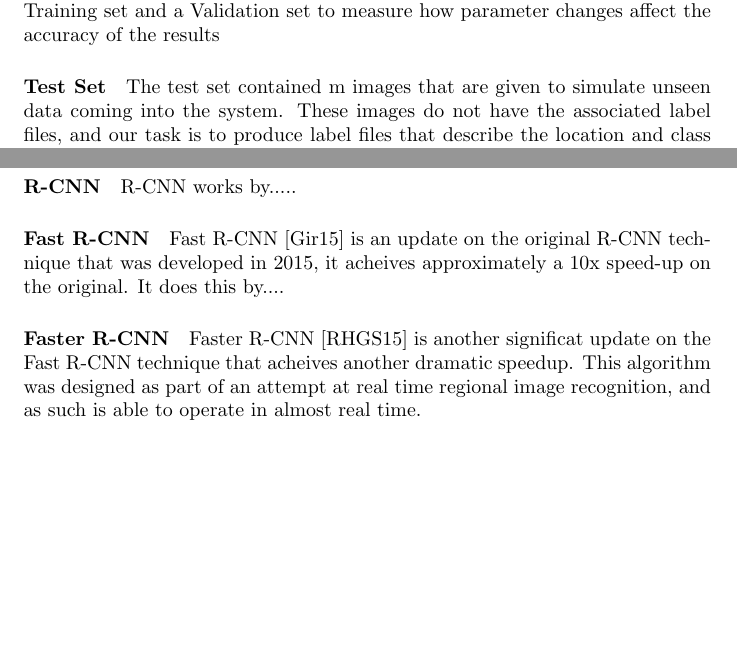
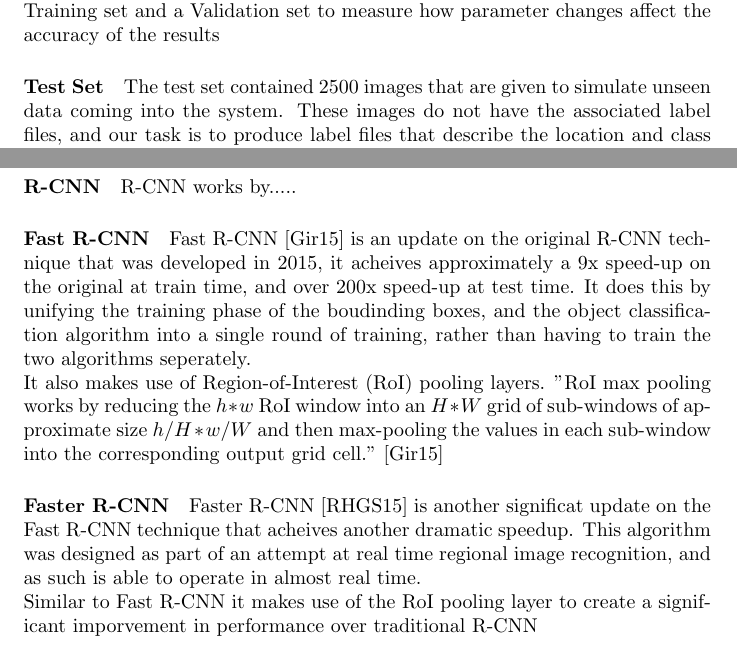
Before and after one commit to GuyCoop72/Neural_2017, a LaTeX document (Documents/Neural/Report/report.tex): two parts of pages 3 and 4 of 6, joined at a grey line, cut so that both start at the same text, the shorter picture padded with empty space. Compiled offline with pdfLaTeX.

Commit message:
updates to the report

```diff
--- a/Documents/Neural/Report/report.tex
+++ b/Documents/Neural/Report/report.tex
@@ -34,7 +34,7 @@ The data set provided was given in the following format:
 The training set provided contains 14,625 (image, label) pairs that includes image files and label files that describe the objects and bouding boxes. for conducting experiments, this data set should be subdivided into a Training set and a Validation set to measure how parameter changes affect the accuracy of the results
 
 \paragraph{Test Set}
-The test set contained m images that are given to simulate unseen data coming into the system. These images do not have the associated label files, and our task is to produce label files that describe the location and class of objects in each of the test image files.
+The test set contained 2500 images that are given to simulate unseen data coming into the system. These images do not have the associated label files, and our task is to produce label files that describe the location and class of objects in each of the test image files.
 
 \subsection{Our Aims}
 Our aims for this project are as follows:
@@ -63,10 +63,12 @@ Selective Search is an algorithm used for regional image searching....
 R-CNN works by.....
 
 \paragraph{Fast R-CNN}
-Fast R-CNN \cite{fast_rcnn} is an update on the original R-CNN technique that was developed in 2015, it acheives approximately a 10x speed-up on the original. It does this by....
+Fast R-CNN \cite{fast_rcnn} is an update on the original R-CNN technique that was developed in 2015, it acheives approximately a 9x speed-up on the original at train time, and over 200x speed-up at test time. It does this by unifying the training phase of the boudinding boxes, and the object classification algorithm into a single round of training, rather than having to train the two algorithms seperately. \\
+It also makes use of Region-of-Interest (RoI) pooling layers. "RoI max pooling works by reducing the $h*w$ RoI window into an $H*W$ grid of sub-windows of approximate size $h/H * w/W$ and then max-pooling the values in each sub-window into the corresponding output grid cell."\cite{fast_rcnn}
 
 \paragraph{Faster R-CNN}
-Faster R-CNN \cite{faster_rcnn} is another significat update on the Fast R-CNN technique that acheives another dramatic speedup. This algorithm was designed as part of an attempt at real time regional image recognition, and as such is able to operate in almost real time.
+Faster R-CNN \cite{faster_rcnn} is another significat update on the Fast R-CNN technique that acheives another dramatic speedup. This algorithm was designed as part of an attempt at real time regional image recognition, and as such is able to operate in almost real time. \\
+Similar to Fast R-CNN it makes use of the RoI pooling layer to create a significant imporvement in performance over traditional R-CNN
 
 
 \subsection{"You Only Look Once" (YOLO)}
```
Also changed, not shown: Documents/Neural/Report/report.pdf, Documents/Neural/Report/report.tex (2 more changed lines), 4 other files.
